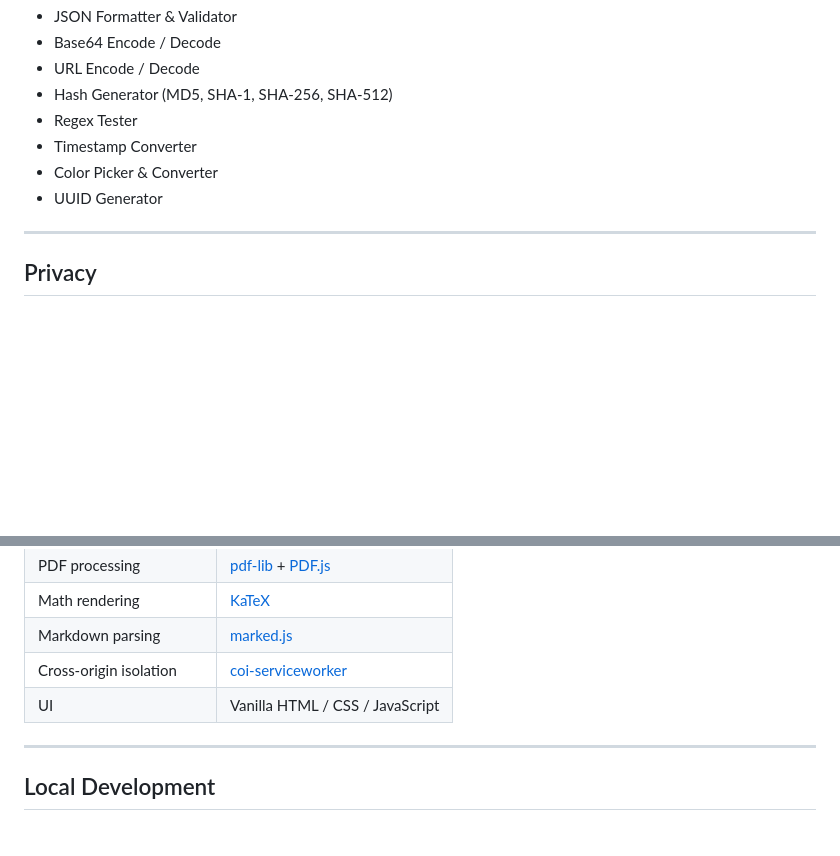
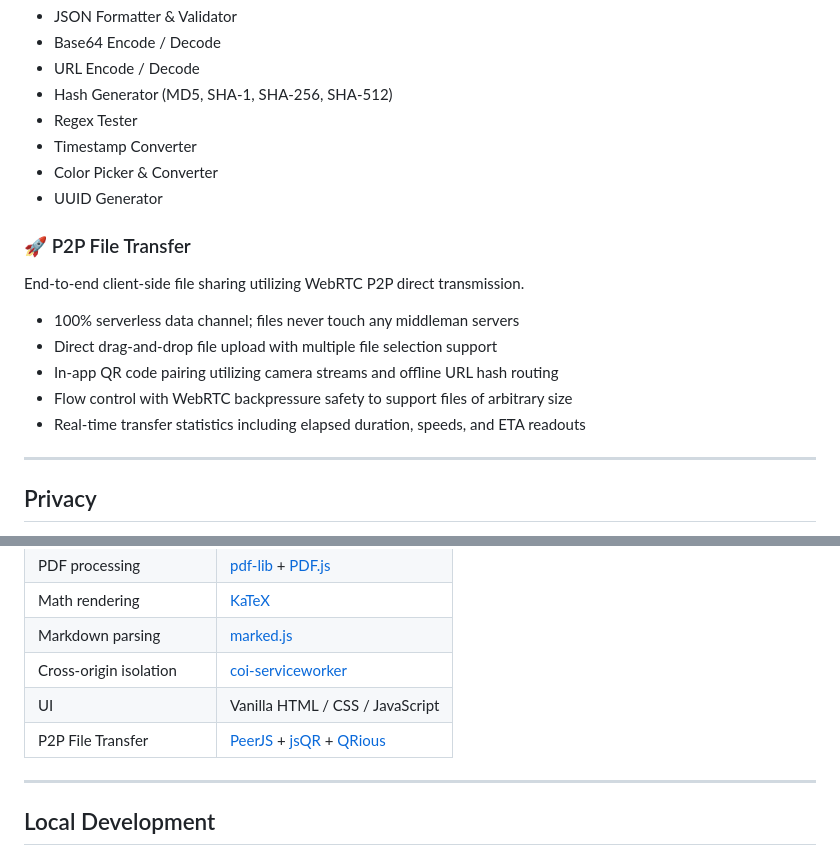
Before and after one commit to drewpall/OmniTools, a Markdown page: README.md, 2 parts joined by grey strips. Drawn GitHub-style; blank space fills up the shorter version.

Commit message:
docs: update README with P2P File Transfer feature

```diff
--- a/README.md
+++ b/README.md
@@ -63,6 +63,14 @@ Everyday utilities for developers.
 - Color Picker & Converter
 - UUID Generator
 
+### 🚀 P2P File Transfer
+End-to-end client-side file sharing utilizing WebRTC P2P direct transmission.
+- 100% serverless data channel; files never touch any middleman servers
+- Direct drag-and-drop file upload with multiple file selection support
+- In-app QR code pairing utilizing camera streams and offline URL hash routing
+- Flow control with WebRTC backpressure safety to support files of arbitrary size
+- Real-time transfer statistics including elapsed duration, speeds, and ETA readouts
+
 ---
 
 ## Privacy
@@ -83,6 +91,7 @@ All processing happens locally in the browser via WebAssembly. OmniTools has no
 | Markdown parsing | [marked.js](https://marked.js.org/) |
 | Cross-origin isolation | [coi-serviceworker](https://github.com/gzuidhof/coi-serviceworker) |
 | UI | Vanilla HTML / CSS / JavaScript |
+| P2P File Transfer | [PeerJS](https://peerjs.com/) + [jsQR](https://github.com/cozmo/jsQR) + [QRious](https://github.com/neocotic/qrious) |
 
 ---
 
```
